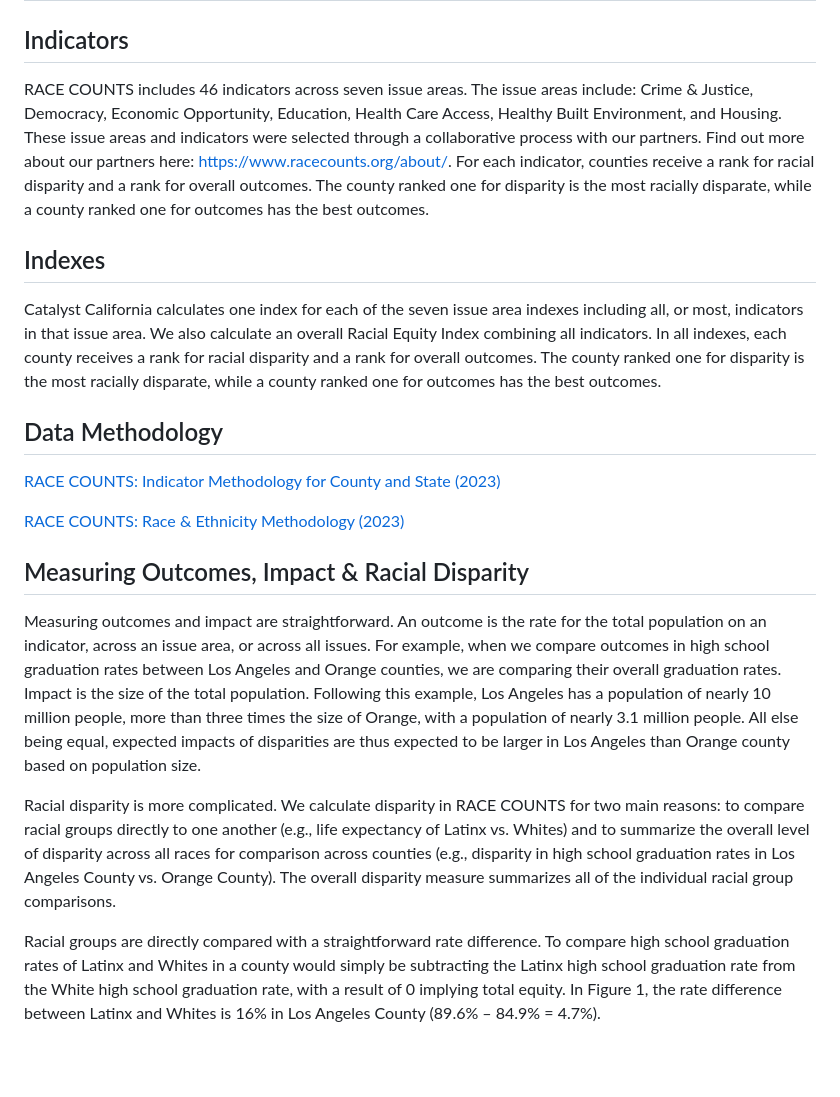
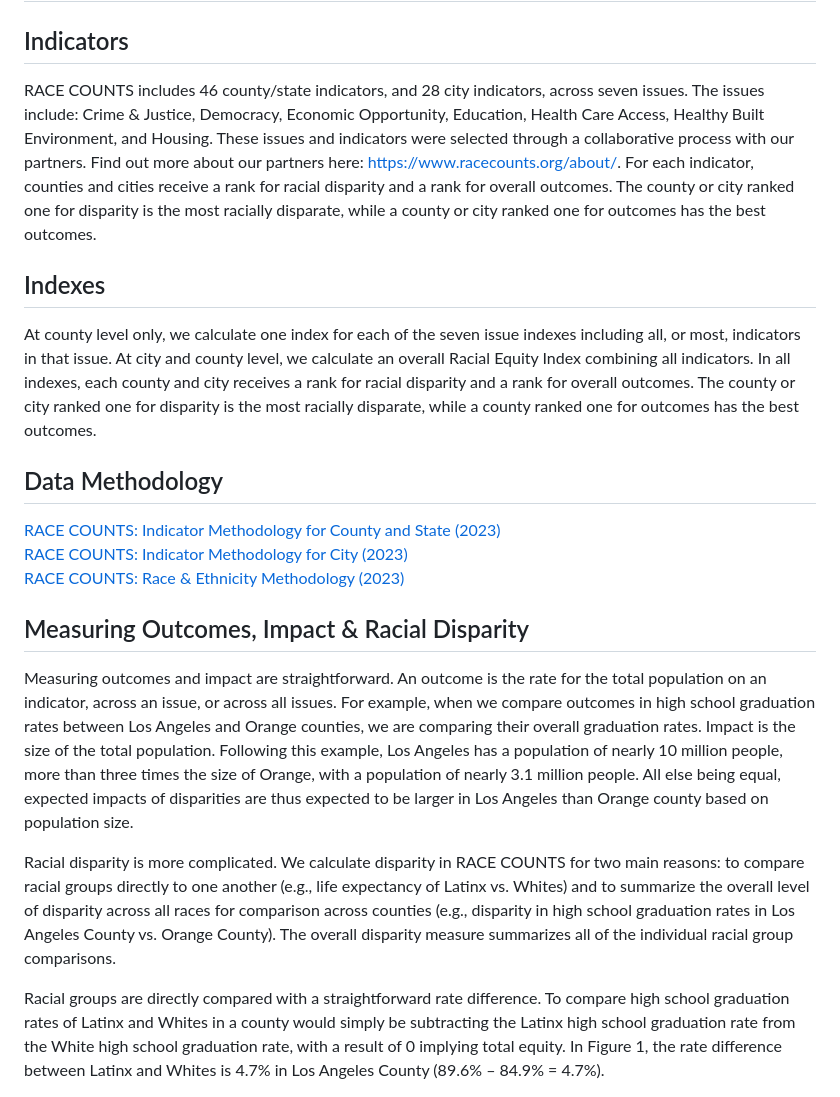
Before and after one commit to catalystcalifornia/RaceCounts, a Markdown page: README.md, the part around one of its changes. Rendered like a GitHub page; blank space fills up the shorter version.

```diff
--- a/README.md
+++ b/README.md
@@ -42,25 +42,24 @@ The website [RACECOUNTS.org](https://www.racecounts.org?target=_blank) is one pa
 # About The Data
 
 ## Indicators
-RACE COUNTS includes 46 indicators across seven issue areas. The issue areas include: Crime & Justice, Democracy, Economic Opportunity, Education, Health Care Access, Healthy Built Environment, and Housing. These issue areas and indicators were selected through a collaborative process with our partners. Find out more about our partners here: [https://www.racecounts.org/about/](https://www.racecounts.org/about/). For each indicator, counties receive a rank for racial disparity and a rank for overall outcomes. The county ranked one for disparity is the most racially disparate, while a county ranked one for outcomes has the best outcomes.
+RACE COUNTS includes 46 county/state indicators, and 28 city indicators, across seven issues. The issues include: Crime & Justice, Democracy, Economic Opportunity, Education, Health Care Access, Healthy Built Environment, and Housing. These issues and indicators were selected through a collaborative process with our partners. Find out more about our partners here: [https://www.racecounts.org/about/](https://www.racecounts.org/about/). For each indicator, counties and cities receive a rank for racial disparity and a rank for overall outcomes. The county or city ranked one for disparity is the most racially disparate, while a county or city ranked one for outcomes has the best outcomes.
 
 ## Indexes
-Catalyst California calculates one index for each of the seven issue area indexes including all, or most, indicators in that issue area. We also calculate an overall Racial Equity Index combining all indicators. In all indexes, each county receives a rank for racial disparity and a rank for overall outcomes. The county ranked one for disparity is the most racially disparate, while a county ranked one for outcomes has the best outcomes.
+At county level only, we calculate one index for each of the seven issue indexes including all, or most, indicators in that issue. At city and county level, we calculate an overall Racial Equity Index combining all indicators. In all indexes, each county and city receives a rank for racial disparity and a rank for overall outcomes. The county or city ranked one for disparity is the most racially disparate, while a county ranked one for outcomes has the best outcomes.
 
 ## Data Methodology
 [RACE COUNTS: Indicator Methodology for County and State (2023)](https://github.com/catalystcalifornia/RaceCounts/blob/main/Methodology/IndicatorMethodology_CountyState.pdf) <br>
-<!-- [RACE COUNTS: Indicator Methodology for City (2023)](https://github.com/catalystcalifornia/RaceCounts/blob/main/Methodology/IndicatorMethodology_City.pdf) <br> -->
-
+[RACE COUNTS: Indicator Methodology for City (2023)](https://github.com/catalystcalifornia/RaceCounts/blob/main/Methodology/IndicatorMethodology_City.pdf) <br>
 [RACE COUNTS: Race & Ethnicity Methodology (2023)](https://github.com/catalystcalifornia/RaceCounts/blob/main/Methodology/README_Race_Ethnicity.md) <br>
 
 <!--[RACE COUNTS: Key Takeaways Methodology (2023)](https://github.com/catalystcalifornia/RaceCounts/blob/main/KeyTakeaways/README_Key_Takeaways.md) <br>-->
 
 ## Measuring Outcomes, Impact & Racial Disparity
-Measuring outcomes and impact are straightforward. An outcome is the rate for the total population on an indicator, across an issue area, or across all issues. For example, when we compare outcomes in high school graduation rates between Los Angeles and Orange counties, we are comparing their overall graduation rates. Impact is the size of the total population. Following this example, Los Angeles has a population of nearly 10 million people, more than three times the size of Orange, with a population of nearly 3.1 million people. All else being equal, expected impacts of disparities are thus expected to be larger in Los Angeles than Orange county based on population size.
+Measuring outcomes and impact are straightforward. An outcome is the rate for the total population on an indicator, across an issue, or across all issues. For example, when we compare outcomes in high school graduation rates between Los Angeles and Orange counties, we are comparing their overall graduation rates. Impact is the size of the total population. Following this example, Los Angeles has a population of nearly 10 million people, more than three times the size of Orange, with a population of nearly 3.1 million people. All else being equal, expected impacts of disparities are thus expected to be larger in Los Angeles than Orange county based on population size.
 
 Racial disparity is more complicated. We calculate disparity in RACE COUNTS for two main reasons: to compare racial groups directly to one another (e.g., life expectancy of Latinx vs. Whites) and to summarize the overall level of disparity across all races for comparison across counties (e.g., disparity in high school graduation rates in Los Angeles County vs. Orange County). The overall disparity measure summarizes all of the individual racial group comparisons.
 
-Racial groups are directly compared with a straightforward rate difference. To compare high school graduation rates of Latinx and Whites in a county would simply be subtracting the Latinx high school graduation rate from the White high school graduation rate, with a result of 0 implying total equity. In Figure 1, the rate difference between Latinx and Whites is 16% in Los Angeles County (89.6% – 84.9% = 4.7%).
+Racial groups are directly compared with a straightforward rate difference. To compare high school graduation rates of Latinx and Whites in a county would simply be subtracting the Latinx high school graduation rate from the White high school graduation rate, with a result of 0 implying total equity. In Figure 1, the rate difference between Latinx and Whites is 4.7% in Los Angeles County (89.6% – 84.9% = 4.7%).
 
 <img src="images/high-school-graduation-california.jpg" alt="LA County HS Graduation by Race Bar Chart">
 
```
Also changed, not shown: other parts of README.md (+10 -8 lines).
